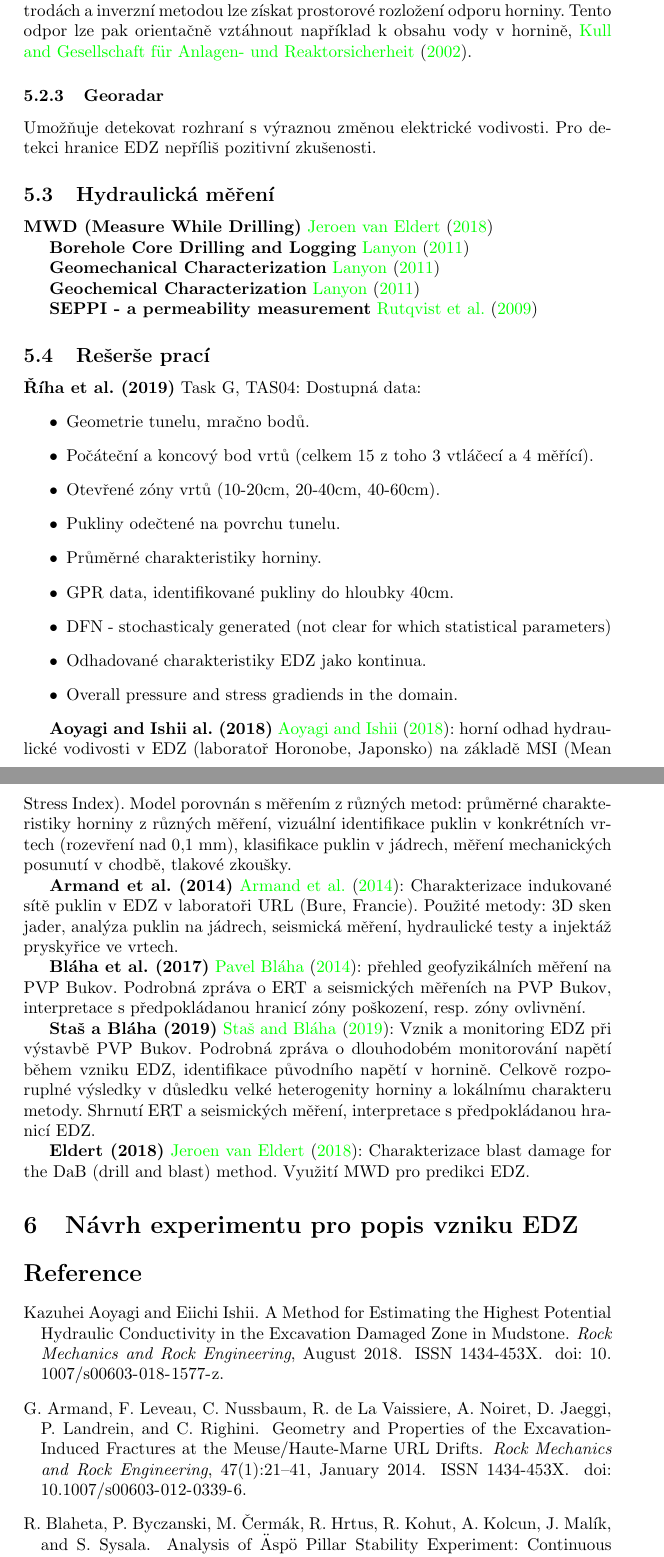
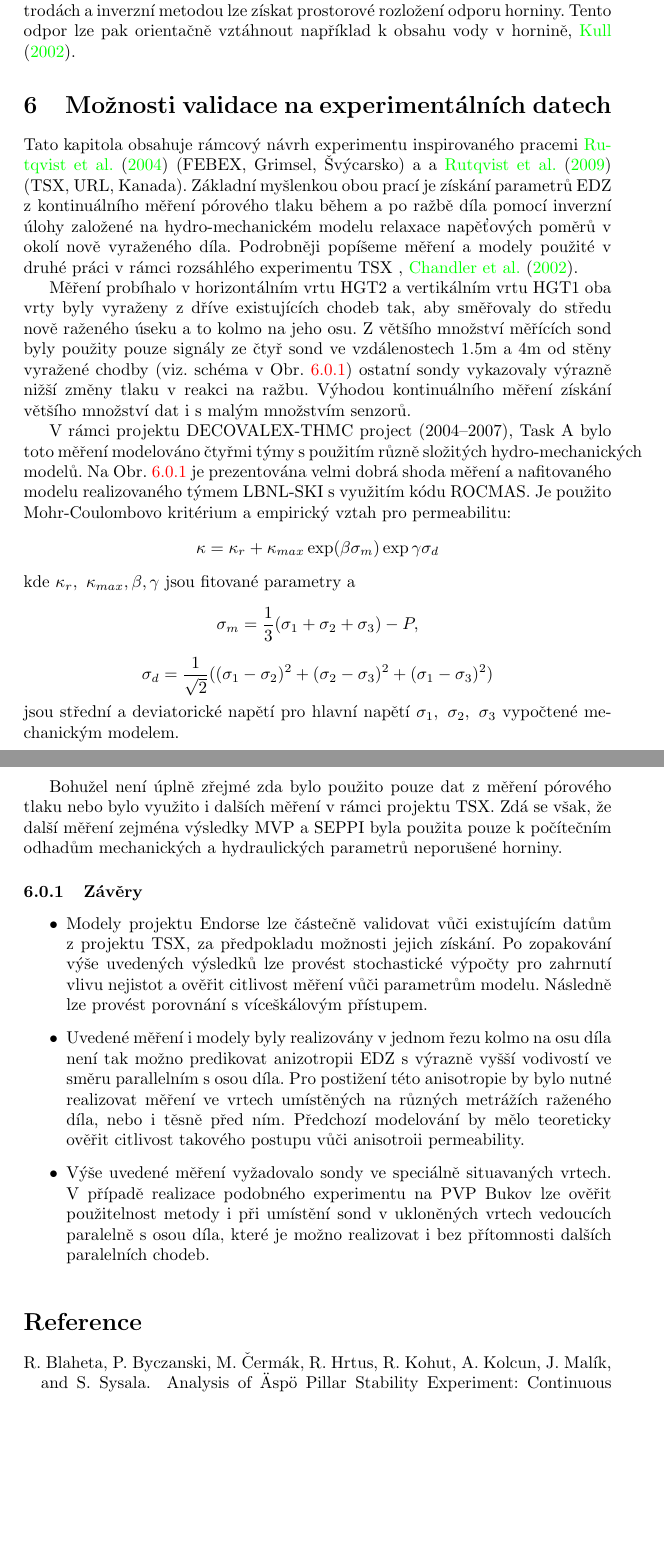
Before and after one commit to GeoMop/Endorse-legacy, a LaTeX document (metodika_vypoctu_indikatoru/main.tex): two parts of pages 20 and 21 of 30 before the commit and two parts of pages 20 and 21 of 31 after it, joined at a grey line, cut so that both start at the same text, the shorter picture padded with empty space. Compiled offline with pdfLaTeX.

Commit message:
Experiemnty

```diff
--- a/metodika_vypoctu_indikatoru/main.tex
+++ b/metodika_vypoctu_indikatoru/main.tex
@@ -26,9 +26,11 @@
 \def\tr{\operatorname{tr}}
 \def\vc#1{\mathbf{\boldsymbol{#1}}}     % vector
 \def\tn#1{{\mathbb{#1}}}    % tensor
+
 \def\todo#1{{TODO:\color{violet}#1}}
 \def\jb#1{{\color{violet}#1}}
-\newcommand{\alert}[1]{{\color{red}#1}}
+%\newcommand{\alert}[1]{{\color{red}#1}}
+\newcommand{\alert}[1]{#1}
 
 \newcommand{\pe}[1]{{\color{orange} PE: #1}}
 
@@ -816,64 +826,114 @@ Existuje množství metod využívající šíření mechanického vlnění (zvu
+Existuje množství metod využívající šíření mechanického vlnění (zvuku) v hornině. Zde popíšeme čtyři metody použité v rámci experimentu TSX, URL, Kanada,  \cite{Chandler2002}.
+
 {\bf Refrakční seismika} umožňuje detekovat rozhraní mezi porušenou vrstvou s nižší vlnovou rychlostí a neporušenou vrstvou s výšší vlnovou rychlostí. Vzruch je vybuzený kladívkem nebo náloží a zaznamenán řadou geofonů.
 Pozice vzruchu i geofonů musí být přesně známy. Z relativních časů příchodu vzruchu lze vypočíst pozici rozhraní.
 
 {\bf MVP} (microvelocity probe) používá sinusový zdroj a pouze několi geofonů v malých vzdálenostech na sondě zavedené do vrtu.
 Dobř definovaný zdrojový signál a jednoduchá geometrie umožňuje získat (pseudo) mechanické parametry: Youngův modul a Poisonovo číslo, viz. \cite{Shao2008}. Nepřímo lze také charakterizovat porušení horniny v okolí vrtu.
 
-{\bf Mini-CHARTS} Opět je využit periodický zdroj na slyšitelných i blízkých ultrazvukových frekvencích ale geofony jsou v dalším vrtu ve vzdálenostech až 60m (metoda Mini-CHARTS). Pro různé polohy zdroje a snímače je získáno množství dat umožňujících provést plnou tomografii mezilehlého prostoru.
+{\bf Mini-CHARTS}, opět využívá periodický zdroj na slyšitelných i blízkých ultrazvukových frekvencích ale geofony jsou v dalším vrtu ve vzdálenostech až 60m (metoda Mini-CHARTS). Pro různé polohy zdroje a snímače je získáno množství dat umožňujících provést plnou tomografii mezilehlého prostoru.
 
-{\bf  Akustické emise} Sada citlivých geofonů je trvale instalována a kontinuálně snímá přirozené mikroseismické události. Časy příchodu umožnují prostorovou lokalizaci událostí. Z jejich rozložení lze usuzovat na rozsah EDZ.
+{\bf  Akustické emise} v okolí EDZ (ve vrtech) je trvale instalována soustava citlivých geofonů a kontinuálně snímá přirozené mikroseismické události. Časy příchodu umožnují prostorovou lokalizaci událostí. Z jejich rozložení lze usuzovat na rozsah EDZ.
 
 \subsubsection{Odporová tomografie}
 Na množině elektrod umístěných na stěnách díla nebo ve vrtech je mezi jednu dvojici elektrod přiveden proud a zároveň je na jiné dvojici měřen rozdíl napětí. Toto uspořádání do značné míry eliminuje vliv přechodových odporů na elektrodách a inverzní metodou lze získat prostorové rozložení odporu horniny. Tento odpor lze pak orientačně vztáhnout například k obsahu vody v hornině, \cite{Kull2002}.
 
-\subsubsection{Georadar}
-Umožňuje detekovat rozhraní s výraznou změnou elektrické vodivosti. Pro detekci hranice EDZ nepříliš pozitivní zkušenosti.
+% \subsubsection{Georadar}
+% Umožňuje detekovat rozhraní s výraznou změnou elektrické vodivosti. Pro detekci hranice EDZ nepříliš pozitivní zkušenosti.
 
-\subsection{Hydraulická měření}
+% \subsection{Hydraulická měření}
 
 
-{\bf MWD (Measure While Drilling)} \cite{JeroenvanEldert2018}
+% {\bf MWD (Measure While Drilling)} \cite{JeroenvanEldert2018}
+%
+%
+% {\bf  Borehole Core Drilling and Logging} \cite{Lanyon2011}
+%
+% {\bf  Geomechanical Characterization} \cite{Lanyon2011}
+%
+% {\bf  Geochemical Characterization} \cite{Lanyon2011}
+%
+% {\bf SEPPI - a permeability measurement} \cite{Rutqvist2009}
 
 
-{\bf  Borehole Core Drilling and Logging} \cite{Lanyon2011}
+% \subsection{Rešerše prací}
+%
+% {\bf Říha et al. (2019)} Task G, TAS04: Dostupná data:
+% \begin{itemize}
+%     \item Geometrie tunelu, mračno bodů.
+%     \item Počáteční a koncový bod vrtů (celkem 15 z toho 3 vtláčecí a 4 měřící).
+%     \item Otevřené zóny vrtů (10-20cm, 20-40cm, 40-60cm).
+%     \item Pukliny odečtené na povrchu tunelu.
+%     \item Průměrné charakteristiky horniny.
+%     \item GPR data, identifikované pukliny do hloubky 40cm.
+%     \item DFN - stochasticaly generated (not clear for which statistical parameters)
+%     \item Odhadované charakteristiky EDZ jako kontinua.
+%     \item Overall pressure and stress gradiends in the domain.
+% \end{itemize}
+%
+% {\bf Aoyagi and Ishii al. (2018)} \cite{Aoyagi2018}: horní odhad hydraulické vodivosti v~EDZ (laboratoř Horonobe, Japonsko) na základě MSI (Mean Stress Index). Model porovnán s~měřením z různých metod: průměrné charakteristiky horniny z různých měření, vizuální identifikace puklin v~konkrétních vrtech (rozevření nad 0,1 mm), klasifikace puklin v~jádrech, měření mechanických posunutí v~chodbě, tlakové zkoušky.
+%
+% {\bf Armand et al. (2014)} \cite{Armand2014}: Charakterizace indukované sítě puklin v~EDZ v~laboratoři URL (Bure, Francie). Použité metody: 3D sken jader, analýza puklin na jádrech, seismická měření, hydraulické testy a injektáž pryskyřice ve vrtech.
+%
+% {\bf Bláha et al. (2017)} \cite{SURAO_184/2014}: přehled geofyzikálních měření na PVP Bukov.
+% Podrobná zpráva o~ERT a seismických měřeních na PVP Bukov, interpretace s~předpokládanou hranicí zóny poškození, resp. zóny ovlivnění.
+%
+% {\bf Staš a Bláha (2019)} \cite{SURAO_351/2019}: Vznik a monitoring EDZ při výstavbě PVP Bukov.
+% Podrobná zpráva o~dlouhodobém monitorování napětí během vzniku EDZ, identifikace původního napětí v~hornině. Celkově rozporuplné výsledky v~důsledku velké heterogenity horniny a lokálnímu charakteru metody. Shrnutí ERT a seismických měření, interpretace s~předpokládanou hranicí EDZ.
+%
+% {\bf Eldert (2018)} \cite{JeroenvanEldert2018}: Charakterizace blast damage for the DaB (drill and blast) method. Využití MWD pro predikci EDZ.
 
-{\bf  Geomechanical Characterization} \cite{Lanyon2011}
+\section{Možnosti validace na experimentálních datech}
+\label{sec:experiment}
+Tato kapitola obsahuje rámcový návrh experimentu inspirovaného pracemi \cite{Rutqvist2004} (FEBEX, Grimsel, Švýcarsko) a
+a \cite{Rutqvist2009} (TSX, URL, Kanada). Základní myšlenkou obou prací je získání parametrů EDZ z kontinuálního
+měření pórového tlaku během a po ražbě díla pomocí inverzní úlohy založené na hydro-mechanickém modelu relaxace napěťových
+poměrů v okolí nově vyraženého díla. Podrobněji popíšeme měření a modely použité v druhé práci v rámci rozsáhlého experimentu TSX
+, \cite{Chandler2002}.
 
-{\bf  Geochemical Characterization} \cite{Lanyon2011}
+Měření probíhalo v horizontálním vrtu HGT2 a vertikálním vrtu HGT1 oba vrty byly vyraženy z dříve existujících chodeb tak, aby směřovaly do středu nově raženého úseku a to kolmo na jeho osu. Z většího množství měřících sond byly použity pouze signály ze čtyř sond ve vzdálenostech 1.5m a 4m od stěny vyražené chodby (viz. schéma v Obr. \ref{fig:TSX}) ostatní sondy vykazovaly výrazně nižší změny tlaku v reakci na ražbu. Výhodou kontinuálního měření získání většího množství dat i s malým množstvím senzorů.
 
-{\bf SEPPI - a permeability measurement} \cite{Rutqvist2009}
+V rámci projektu DECOVALEX-THMC project (2004–2007), Task A bylo toto měření modelováno čtyřmi týmy s použitím různě složitých hydro-mechanických
+modelů. Na Obr. \ref{fig:TSX} je prezentována velmi dobrá shoda měření a nafitovaného modelu realizovaného týmem LBNL-SKI s využitím kódu ROCMAS. Je použito Mohr-Coulombovo kritérium a empirický vztah
+pro permeabilitu:
+\[
+   \kappa = \kappa_r + \kappa_{max} \exp(\beta \sigma_m) \exp{\gamma\sigma_d}
+\]
+kde $\kappa_r,\ \kappa_{max}, \beta, \gamma$ jsou fitované parametry a
+\[
+  \sigma_m = \frac{1}{3}(\sigma_1 + \sigma_2 + \sigma_3) - P,
+\]
+\[
+  \sigma_d = \frac{1}{\sqrt{2}}((\sigma_1 - \sigma_2)^2 + (\sigma_2-\sigma_3)^2 + (\sigma_1 - \sigma_3)^2)
+\]
+jsou střední a deviatorické napětí pro hlavní napětí $\sigma_1,\ \sigma_2,\ \sigma_3$ vypočtené mechanickým modelem.
+
+Bohužel není úplně zřejmé zda bylo použito pouze dat z měření pórového tlaku nebo bylo využito i dalších měření v rámci projektu TSX.
+Zdá se však, že další měření zejména výsledky MVP a SEPPI byla použita pouze k počítečním odhadům mechanických a hydraulických parametrů neporušené horniny.
 
 
-\subsection{Rešerše prací}
-
-{\bf Říha et al. (2019)} Task G, TAS04: Dostupná data:
+\subsubsection{Závěry}
 \begin{itemize}
-    \item Geometrie tunelu, mračno bodů.
-    \item Počáteční a koncový bod vrtů (celkem 15 z toho 3 vtláčecí a 4 měřící).
-    \item Otevřené zóny vrtů (10-20cm, 20-40cm, 40-60cm).
-    \item Pukliny odečtené na povrchu tunelu.
-    \item Průměrné charakteristiky horniny.
-    \item GPR data, identifikované pukliny do hloubky 40cm.
-    \item DFN - stochasticaly generated (not clear for which statistical parameters)
-    \item Odhadované charakteristiky EDZ jako kontinua.
-    \item Overall pressure and stress gradiends in the domain.
+ \item Modely projektu Endorse lze částečně validovat vůči existujícím datům z projektu TSX, za předpokladu možnosti jejich získání.
+ Po zopakování výše uvedených výsledků lze provést stochastické výpočty pro zahrnutí vlivu nejistot a ověřit citlivost měření vůči parametrům modelu.
+ Následně lze provést porovnání s víceškálovým přístupem.
+ \item Uvedené měření i modely byly realizovány v jednom řezu kolmo na osu díla není tak možno predikovat anizotropii EDZ s výrazně vyšší vodivostí ve směru parallelním s osou díla. Pro postižení této anisotropie by bylo nutné realizovat měření ve vrtech umístěných na různých metrážích raženého díla, nebo i těsně před ním. Předchozí modelování by mělo teoreticky ověřit citlivost takového postupu vůči anisotroii permeability.
+ \item Výše uvedené měření vyžadovalo sondy ve speciálně situavaných vrtech. V případě realizace podobného experimentu na PVP Bukov lze ověřit
+ použitelnost metody i při umístění sond v ukloněných vrtech vedoucích paralelně s osou díla, které je možno realizovat i bez přítomnosti dalších paralelních chodeb.
 \end{itemize}
 
-{\bf Aoyagi and Ishii al. (2018)} \cite{Aoyagi2018}: horní odhad hydraulické vodivosti v~EDZ (laboratoř Horonobe, Japonsko) na základě MSI (Mean Stress Index). Model porovnán s~měřením z různých metod: průměrné charakteristiky horniny z různých měření, vizuální identifikace puklin v~konkrétních vrtech (rozevření nad 0,1 mm), klasifikace puklin v~jádrech, měření mechanických posunutí v~chodbě, tlakové zkoušky.
 
-{\bf Armand et al. (2014)} \cite{Armand2014}: Charakterizace indukované sítě puklin v~EDZ v~laboratoři URL (Bure, Francie). Použité metody: 3D sken jader, analýza puklin na jádrech, seismická měření, hydraulické testy a injektáž pryskyřice ve vrtech.
 
-{\bf Bláha et al. (2017)} \cite{SURAO_184/2014}: přehled geofyzikálních měření na PVP Bukov.
-Podrobná zpráva o~ERT a seismických měřeních na PVP Bukov, interpretace s~předpokládanou hranicí zóny poškození, resp. zóny ovlivnění.
 
-{\bf Staš a Bláha (2019)} \cite{SURAO_351/2019}: Vznik a monitoring EDZ při výstavbě PVP Bukov.
-Podrobná zpráva o~dlouhodobém monitorování napětí během vzniku EDZ, identifikace původního napětí v~hornině. Celkově rozporuplné výsledky v~důsledku velké heterogenity horniny a lokálnímu charakteru metody. Shrnutí ERT a seismických měření, interpretace s~předpokládanou hranicí EDZ.
 
-{\bf Eldert (2018)} \cite{JeroenvanEldert2018}: Charakterizace blast damage for the DaB (drill and blast) method. Využití MWD pro predikci EDZ.
+\begin{figure}
+\label{fig:TSX}
+\includegraphics[width=\textwidth]{graphics/TSX_measurement.png}
+\caption{Průběh měřeného a simulovaného pórového tlaku v okolí nově vyražené chodby, zdroj \cite{Rutqvist2009}.}
+\end{figure}
 
-\section{Návrh experimentu pro popis vzniku EDZ}
 
-\label{sec:experiment}
+
 \bibliography{zprava.bib}
 
 
```
Also changed, not shown: metodika_vypoctu_indikatoru/zprava.bib (+1 -16 lines), metodika_vypoctu_indikatoru/main.tex (56 more changed lines).
